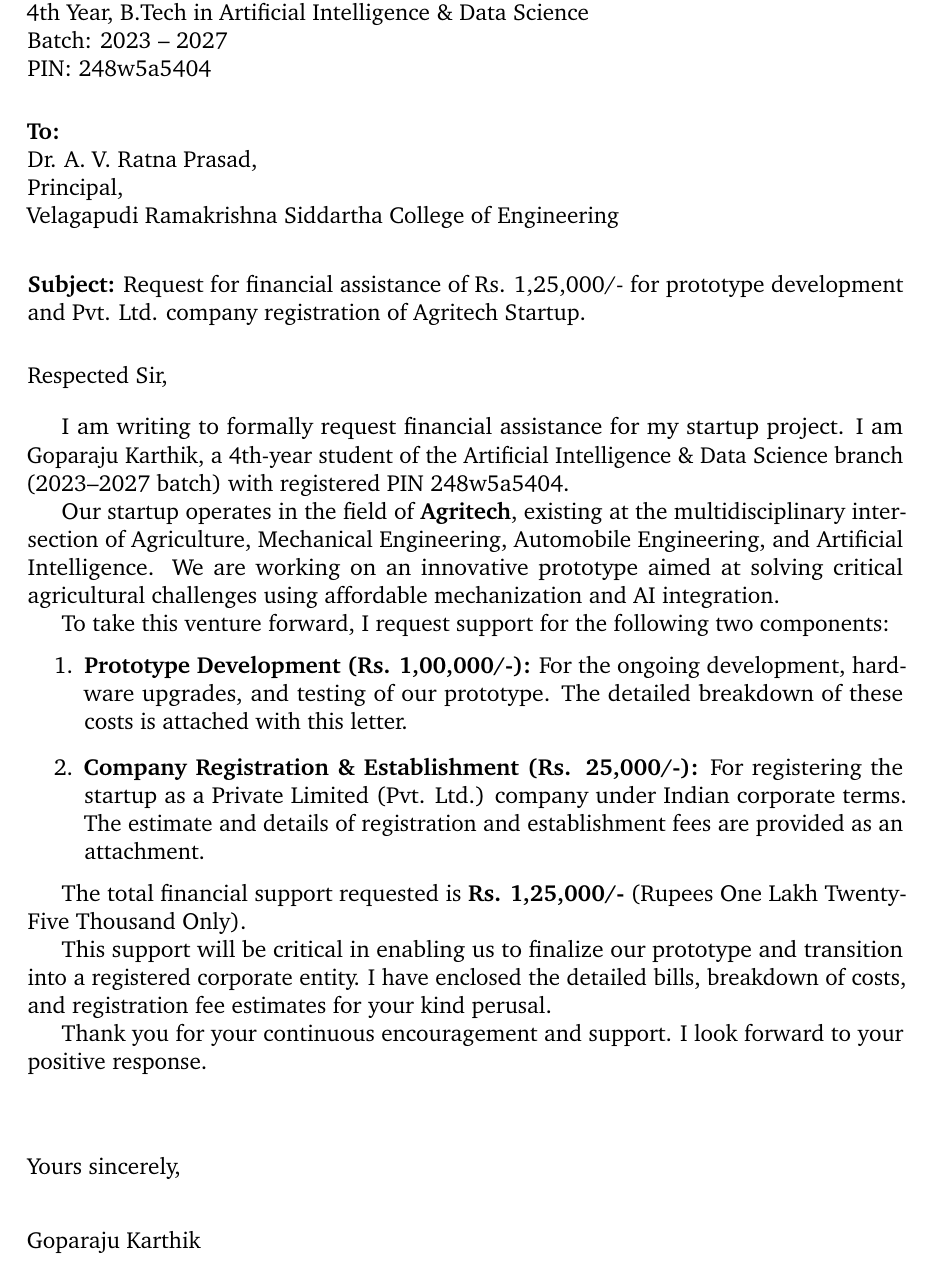
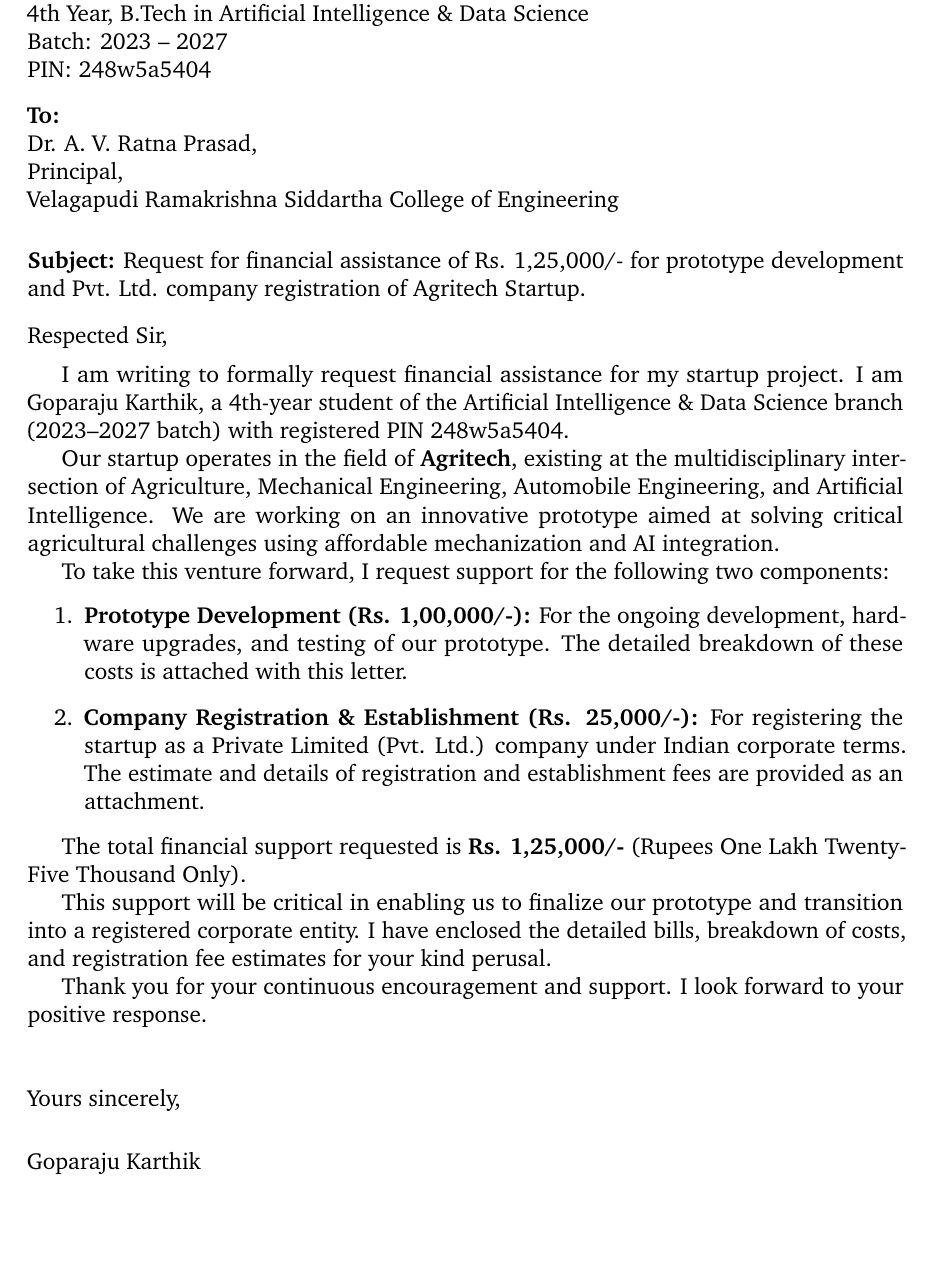
Before and after one commit to krazykarthik2/permission_letter, a LaTeX document (request_letter.tex): part of page 1 of 2 before the commit and part of the page after it, cut so that both start at the same text, the shorter picture padded with empty space. Compiled offline with pdfLaTeX.

Commit message:
Remove page numbering and adjust layout to fit precisely on a single page

```diff
--- a/request_letter.tex
+++ b/request_letter.tex
@@ -28,7 +29,7 @@
     4th Year, B.Tech in Artificial Intelligence \& Data Science \\
     Batch: 2023 -- 2027 \\
     PIN: 248w5a5404 \\
-    \vspace{1.5em}
+    \vspace{0.8em}
 
     \textbf{To:} \\
     Dr. A. V. Ratna Prasad, \\
@@ -36,15 +37,15 @@
     Velagapudi Ramakrishna Siddartha College of Engineering \\
 \end{flushleft}
 
-\vspace{1em}
+\vspace{0.5em}
 
 \noindent\textbf{Subject:} Request for financial assistance of Rs. 1,25,000/- for prototype development and Pvt. Ltd. company registration of Agritech Startup.
 
-\vspace{1.5em}
+\vspace{0.8em}
 
 \noindent Respected Sir,
 
-\vspace{1em}
+\vspace{0.5em}
 
 I am writing to formally request financial assistance for my startup project. I am Goparaju Karthik, a 4th-year student of the Artificial Intelligence \& Data Science branch (2023--2027 batch) with registered PIN 248w5a5404.
 
@@ -62,11 +63,11 @@ This support will be critical in enabling us to finalize our prototype and trans
 
 Thank you for your continuous encouragement and support. I look forward to your positive response.
 
-\vspace{2.5em}
+\vspace{1.5em}
 
 \begin{flushleft}
     Yours sincerely, \\
-    \vspace{2em}
+    \vspace{1.5em}
     Goparaju Karthik \\
     Registered Number: 248w5a5404 \\
     Department of Artificial Intelligence \& Data Science
```
Also changed, not shown: request_letter.pdf, request_letter.tex (1 more changed lines).
